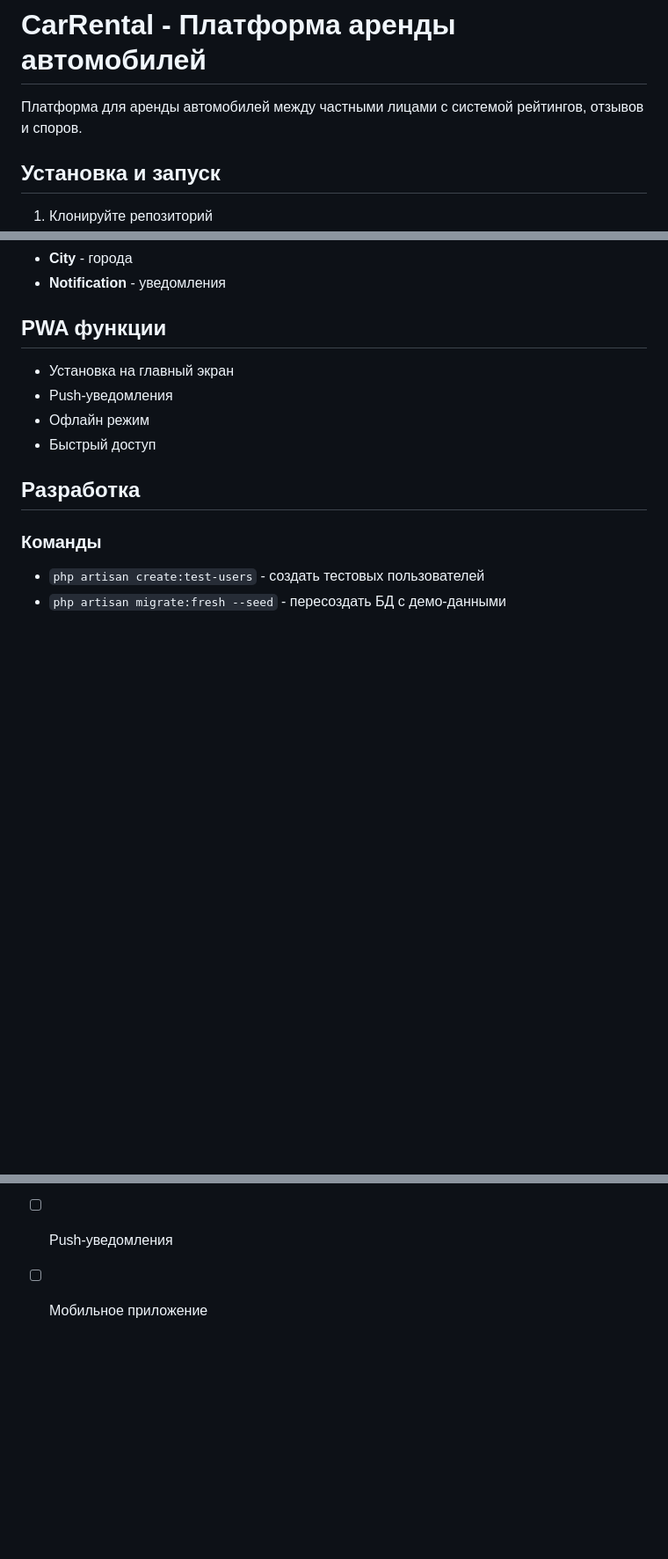
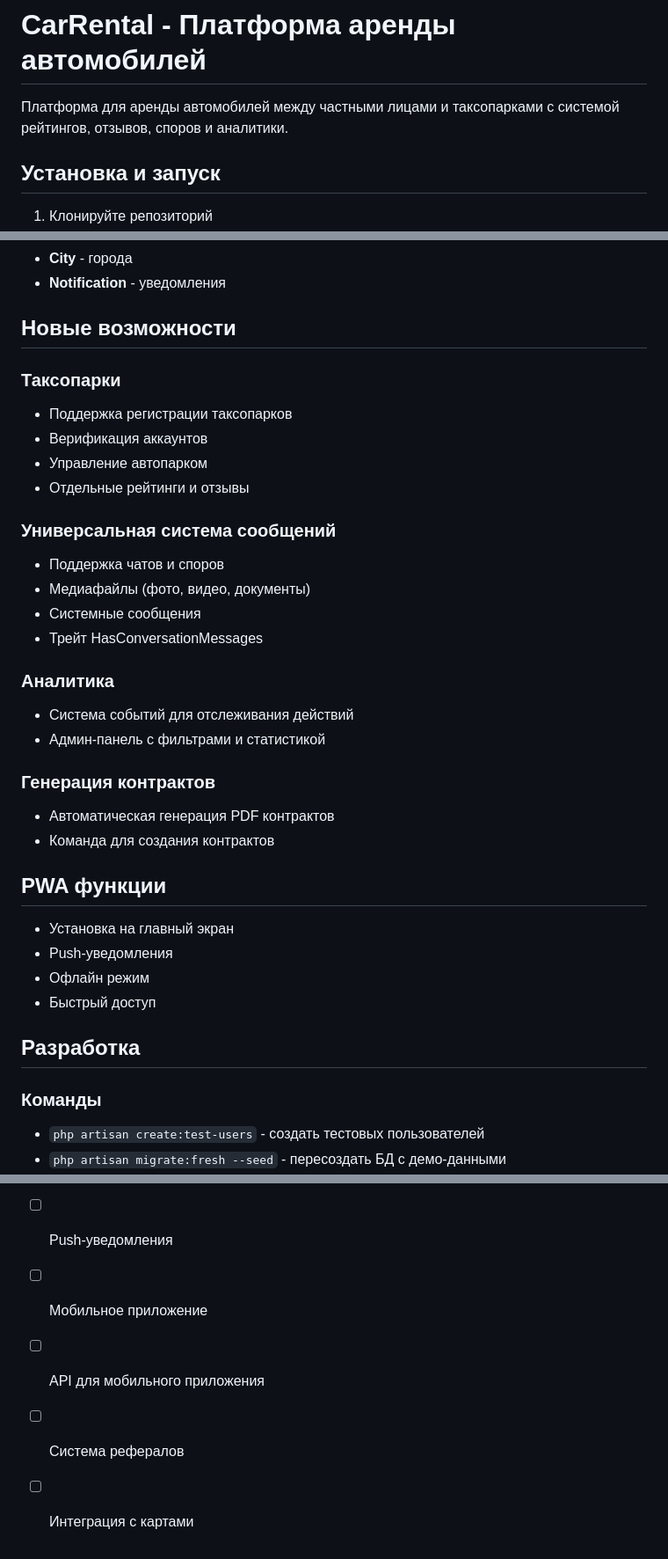
Before and after one commit to blessq12/car_rentel, a Markdown page: README.md, 3 parts joined by grey strips. Shown: that part at 88% size. Drawn GitHub-style; blank space fills up the shorter version.

```diff
--- a/README.md
+++ b/README.md
@@ -1,6 +1,6 @@
 # CarRental - Платформа аренды автомобилей
 
-Платформа для аренды автомобилей между частными лицами с системой рейтингов, отзывов и споров.
+Платформа для аренды автомобилей между частными лицами и таксопарками с системой рейтингов, отзывов, споров и аналитики.
 
 ## Установка и запуск
 
@@ -84,5 +101,31 @@ resources/views/
 -   **City** - города
 -   **Notification** - уведомления
+
+## Новые возможности
+
+### Таксопарки
+
+-   Поддержка регистрации таксопарков
+-   Верификация аккаунтов
+-   Управление автопарком
+-   Отдельные рейтинги и отзывы
+
+### Универсальная система сообщений
+
+-   Поддержка чатов и споров
+-   Медиафайлы (фото, видео, документы)
+-   Системные сообщения
+-   Трейт HasConversationMessages
+
+### Аналитика
+
+-   Система событий для отслеживания действий
+-   Админ-панель с фильтрами и статистикой
+
+### Генерация контрактов
+
+-   Автоматическая генерация PDF контрактов
+-   Команда для создания контрактов
 
 ## PWA функции
 
@@ -112,3 +157,6 @@ resources/views/
 -   [ ] Система платежей
 -   [ ] Push-уведомления
 -   [ ] Мобильное приложение
+-   [ ] API для мобильного приложения
+-   [ ] Система рефералов
+-   [ ] Интеграция с картами
```
Also changed, not shown: other parts of README.md (+28 -9 lines).
